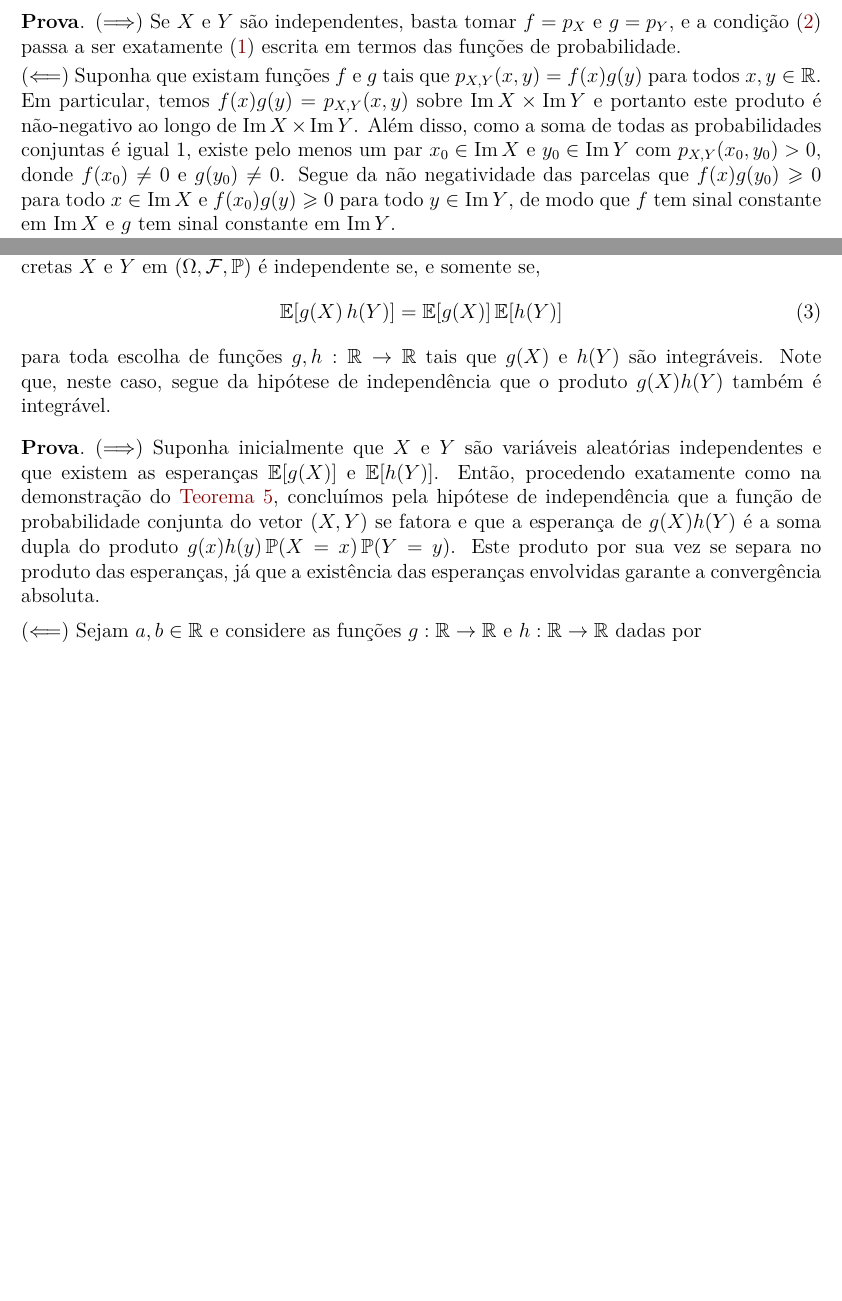
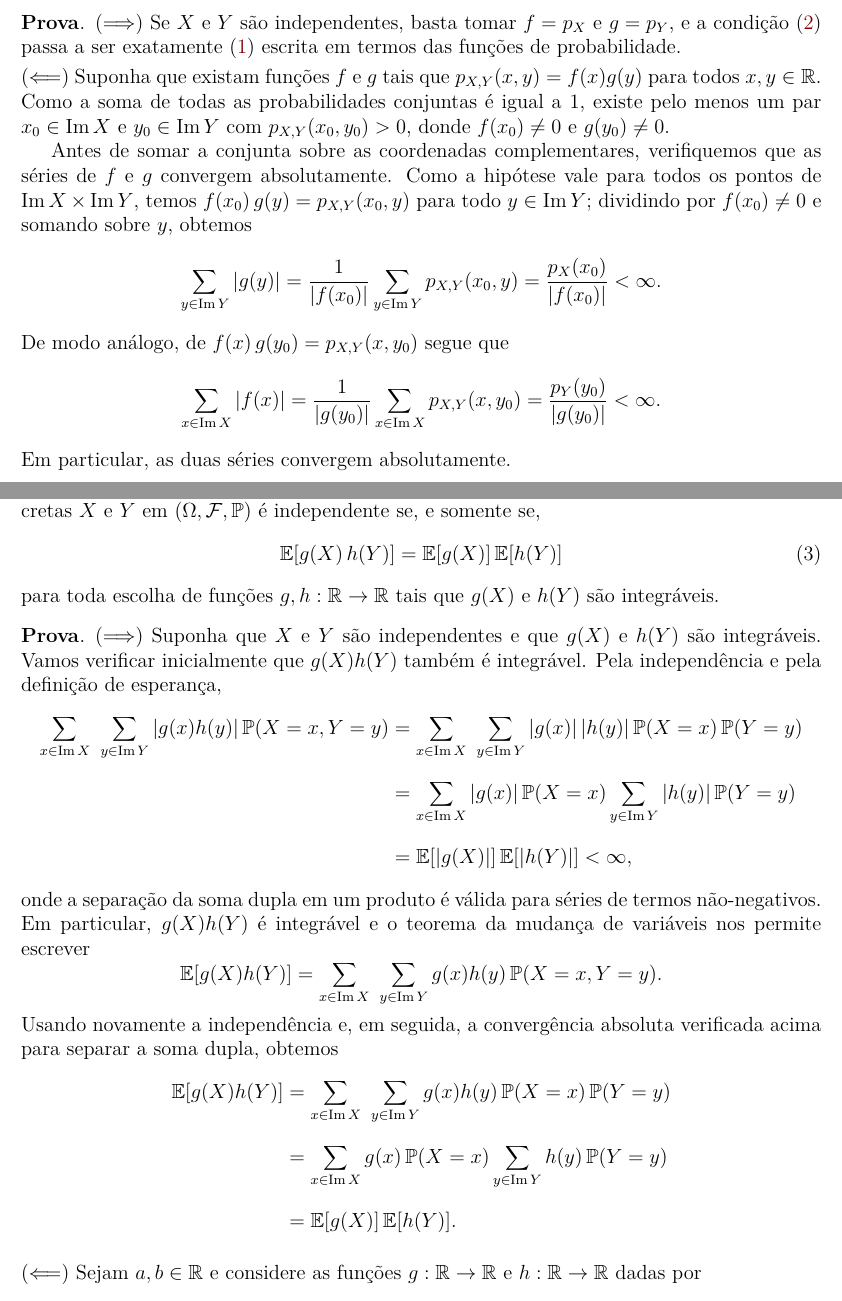
Before and after one commit to leandro-mat/MProb, a LaTeX paper (ind-va-discretas/ind-va-discretas.tex): two parts of pages 2 and 6 of 12 before the commit and two parts of pages 2 and 6 of 13 after it, joined at a grey line, cut so that both start at the same text, the shorter picture padded with empty space. Compiled offline with pdfLaTeX.

Commit message:
Corrige provas da fatoração e da caracterização por esperanças

```diff
--- a/ind-va-discretas/ind-va-discretas.tex
+++ b/ind-va-discretas/ind-va-discretas.tex
@@ -303,15 +303,27 @@ probabilidade.
 
 \smallskip
 \noindent($\Longleftarrow$) Suponha que existam funções $f$ e $g$ tais
-que $p_{X,Y}(x,y) = f(x)g(y)$ para todos $x, y \in \mathbb{R}$. Em particular,
-temos $f(x)g(y)=p_{X,Y}(x,y)$ sobre $\operatorname{Im}X \times \operatorname{Im}Y$ e
-portanto este produto é não-negativo ao longo de $\operatorname{Im}X \times \operatorname{Im}Y$.
-Além disso, como a soma de todas as probabilidades conjuntas
-é igual $1$, existe pelo menos um par $x_0 \in \operatorname{Im}X$ e $y_0 \in \operatorname{Im}Y$
-com $p_{X,Y}(x_0,y_0) > 0$, donde $f(x_0) \neq 0$ e $g(y_0) \neq 0$. Segue da
-não negatividade das parcelas que $f(x)g(y_0) \geqslant 0$ para todo
-$x \in \operatorname{Im}X$ e $f(x_0)g(y) \geqslant 0$ para todo
-$y \in \operatorname{Im}Y$, de modo que $f$ tem sinal constante em
-$\operatorname{Im}X$ e $g$ tem sinal constante em $\operatorname{Im}Y$.
+que $p_{X,Y}(x,y) = f(x)g(y)$ para todos $x, y \in \mathbb{R}$. Como a soma de
+todas as probabilidades conjuntas é igual a $1$, existe pelo menos um par
+$x_0 \in \operatorname{Im}X$ e $y_0 \in \operatorname{Im}Y$ com
+$p_{X,Y}(x_0,y_0) > 0$, donde $f(x_0) \neq 0$ e $g(y_0) \neq 0$.
+
+Antes de somar a conjunta sobre as coordenadas complementares, verifiquemos
+que as séries de $f$ e $g$ convergem absolutamente. Como a hipótese vale para
+todos os pontos de $\operatorname{Im}X \times \operatorname{Im}Y$, temos
+$f(x_0)\,g(y) = p_{X,Y}(x_0,y)$ para todo $y \in \operatorname{Im}Y$; dividindo
+por $f(x_0) \neq 0$ e somando sobre $y$, obtemos
+\[
+\sum_{y\in\operatorname{Im}Y} |g(y)|
+= \frac{1}{|f(x_0)|} \sum_{y\in\operatorname{Im}Y} p_{X,Y}(x_0,y)
+= \frac{p_X(x_0)}{|f(x_0)|} < \infty.
+\]
+De modo análogo, de $f(x)\,g(y_0) = p_{X,Y}(x,y_0)$ segue que
+\[
+\sum_{x\in\operatorname{Im}X} |f(x)|
+= \frac{1}{|g(y_0)|} \sum_{x\in\operatorname{Im}X} p_{X,Y}(x,y_0)
+= \frac{p_Y(y_0)}{|g(y_0)|} < \infty.
+\]
+Em particular, as duas séries convergem absolutamente.
 
 Como vimos nas notas sobre vetores aleatórios discretos, as marginais são
@@ -550,20 +557,52 @@ Um par de variáveis aleatórias discretas $X$ e $Y$ em $(\Omega,\mathcal{F},\ma
 \mathbb{E}[g(X)\,h(Y)] = \mathbb{E}[g(X)]\,\mathbb{E}[h(Y)]
 \end{equation}
 para toda escolha de funções $g, h : \mathbb{R} \to \mathbb{R}$ tais que
-$g(X)$ e $h(Y)$ são integráveis. Note que, neste caso, segue da hipótese de independência que o produto
-$g(X)h(Y)$ também é integrável.
+$g(X)$ e $h(Y)$ são integráveis.
 \end{theorem}
 
 \begin{proof}
 ($\Longrightarrow$)
-Suponha inicialmente que $X$ e $Y$ são variáveis aleatórias independentes e que existem as esperanças
-$\mathbb{E}[g(X)]$ e $\mathbb{E}[h(Y)]$. Então, procedendo exatamente como na
-demonstração do \Cref{thm:produto-esperanca}, concluímos pela hipótese
-de independência que a função de probabilidade conjunta do vetor $(X,Y)$ se
-fatora e que a esperança de $g(X)h(Y)$ é a soma dupla do produto
-$g(x)h(y)\,\mathbb{P}(X = x)\,\mathbb{P}(Y = y)$. Este produto por sua vez
-se separa no produto das esperanças, já que a existência das esperanças
-envolvidas garante a convergência absoluta.
+Suponha que $X$ e $Y$ são independentes e que $g(X)$ e $h(Y)$ são
+integráveis. Vamos verificar inicialmente que $g(X)h(Y)$ também é integrável.
+Pela independência e pela definição de esperança,
+\begin{align*}
+\sum_{x\in\operatorname{Im}X}\ \sum_{y\in\operatorname{Im}Y}
+|g(x)h(y)|\,\mathbb{P}(X = x, Y = y)
+&=
+\sum_{x\in\operatorname{Im}X}\ \sum_{y\in\operatorname{Im}Y}
+|g(x)|\,|h(y)|\,\mathbb{P}(X = x)\,\mathbb{P}(Y = y)
+\\[0.3cm]
+&=
+\sum_{x\in\operatorname{Im}X} |g(x)|\,\mathbb{P}(X = x)
+\sum_{y\in\operatorname{Im}Y} |h(y)|\,\mathbb{P}(Y = y)
+\\[0.3cm]
+&=
+\mathbb{E}[|g(X)|]\,\mathbb{E}[|h(Y)|] < \infty,
+\end{align*}
+onde a separação da soma dupla em um produto é válida para séries de termos
+não-negativos. Em particular, $g(X)h(Y)$ é integrável e o teorema da mudança
+de variáveis nos permite escrever
+\[
+\mathbb{E}[g(X)h(Y)]
+=
+\sum_{x\in\operatorname{Im}X}\ \sum_{y\in\operatorname{Im}Y}
+g(x)h(y)\,\mathbb{P}(X = x, Y = y).
+\]
+Usando novamente a independência e, em seguida, a convergência absoluta
+verificada acima para separar a soma dupla, obtemos
+\begin{align*}
+\mathbb{E}[g(X)h(Y)]
+&=
+\sum_{x\in\operatorname{Im}X}\ \sum_{y\in\operatorname{Im}Y}
+g(x)h(y)\,\mathbb{P}(X = x)\,\mathbb{P}(Y = y)
+\\[0.3cm]
+&=
+\sum_{x\in\operatorname{Im}X} g(x)\,\mathbb{P}(X = x)
+\sum_{y\in\operatorname{Im}Y} h(y)\,\mathbb{P}(Y = y)
+\\[0.3cm]
+&=
+\mathbb{E}[g(X)]\,\mathbb{E}[h(Y)].
+\end{align*}
 
 \medskip
 \noindent($\Longleftarrow$) Sejam $a, b \in \mathbb{R}$ e considere as funções $g:\mathbb{R}\to\mathbb{R}$
```
Also changed, not shown: ind-va-discretas/ind-va-discretas.pdf, ind-va-discretas/ind-va-discretas.tex (13 more changed lines).
